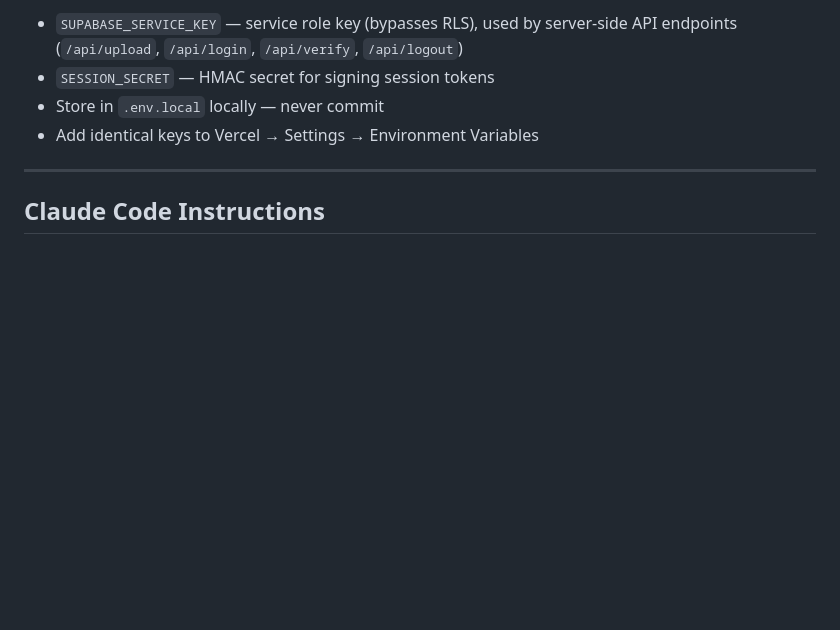
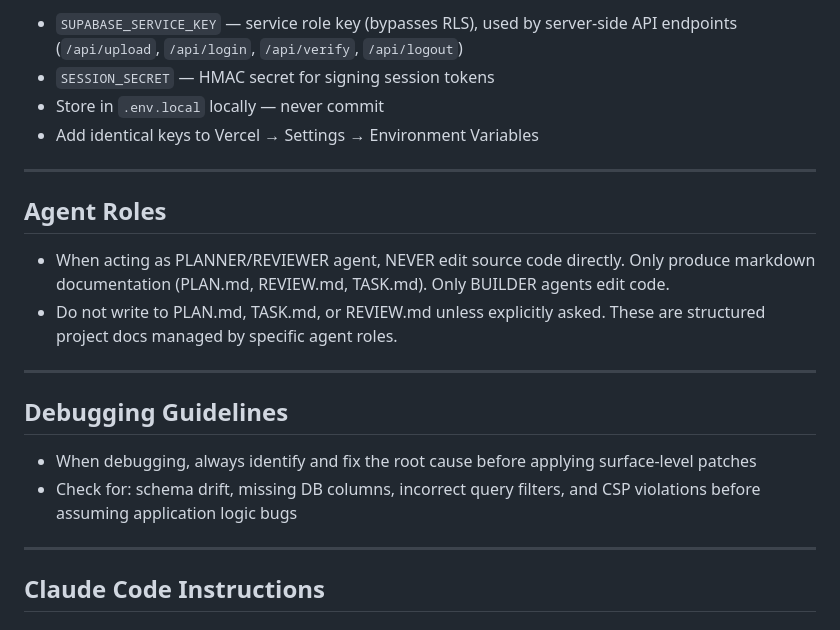
Before and after one commit to hackesmit/monte-xanic-dashboard, a Markdown page: CLAUDE.md, the part around the change. Drawn GitHub-style; blank space fills up the shorter version.

Commit message:
docs: add Agent Roles + Debugging Guidelines to CLAUDE.md

```diff
--- a/CLAUDE.md
+++ b/CLAUDE.md
@@ -392,6 +392,18 @@ SESSION_SECRET=your_hmac_session_secret
 
 ---
 
+## Agent Roles
+- When acting as PLANNER/REVIEWER agent, NEVER edit source code directly. Only produce markdown documentation (PLAN.md, REVIEW.md, TASK.md). Only BUILDER agents edit code.
+- Do not write to PLAN.md, TASK.md, or REVIEW.md unless explicitly asked. These are structured project docs managed by specific agent roles.
+
+---
+
+## Debugging Guidelines
+- When debugging, always identify and fix the root cause before applying surface-level patches
+- Check for: schema drift, missing DB columns, incorrect query filters, and CSP violations before assuming application logic bugs
+
+---
+
 ## Claude Code Instructions
 
 ### General
```
